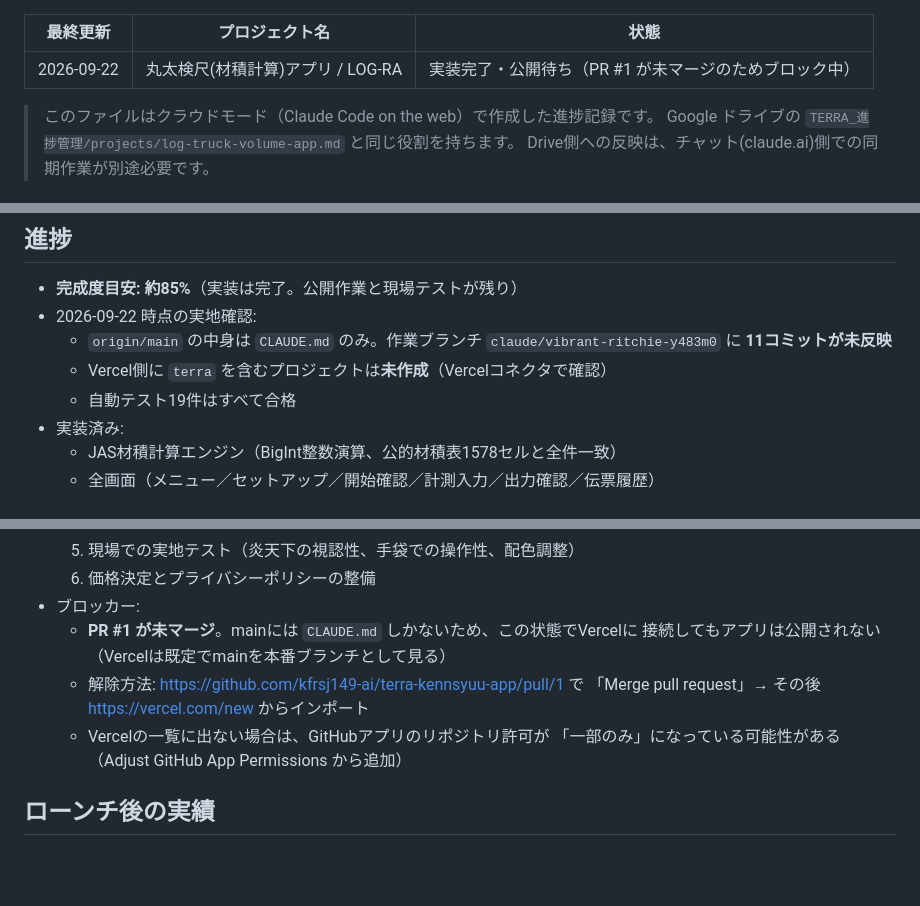
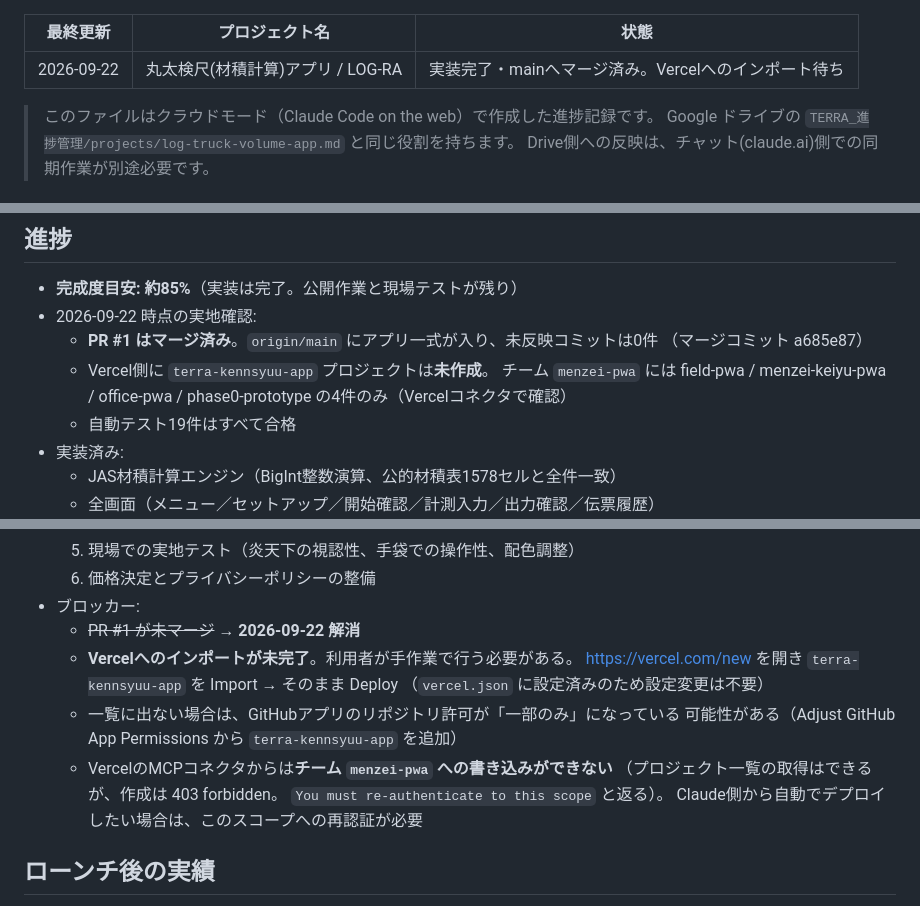
Before and after one commit to kfrsj149-ai/terra-kennsyuu-app, a Markdown page: STATUS_LOCAL.md, 3 parts joined by grey strips. Drawn GitHub-style; blank space fills up the shorter version.

Commit message:
STATUS_LOCAL.md: PR #1 のマージ完了とVercel側の状況を反映
- 状態を「実装完了・mainへマージ済み。Vercelへのインポート待ち」に変更
- ブロッカーだったPR未マージを解消済みとして記録（マージコミット a685e87）
- 新たなブロッカーとして、Vercelへのインポートが未完了であることと、
  MCPコネクタからチーム menzei-pwa への書き込みができない事実を記録
  （プロジェクト一覧の取得はできるが作成は403。再認証が必要）

Co-Authored-By: Claude Opus 5 <noreply@anthropic.com>
Claude-Session: https://claude.ai/code/session_01GfSShEazHSa2iG9HbmnMYt

```diff
--- a/STATUS_LOCAL.md
+++ b/STATUS_LOCAL.md
@@ -1,7 +1,7 @@
 ---
 最終更新: 2026-09-22
 プロジェクト名: 丸太検尺(材積計算)アプリ / LOG-RA
-状態: 実装完了・公開待ち（PR #1 が未マージのためブロック中）
+状態: 実装完了・mainへマージ済み。Vercelへのインポート待ち
 ---
 
 > このファイルはクラウドモード（Claude Code on the web）で作成した進捗記録です。
@@ -92,9 +92,11 @@
 ## 進捗
 - **完成度目安: 約85%**（実装は完了。公開作業と現場テストが残り）
 - 2026-09-22 時点の実地確認:
-  - `origin/main` の中身は `CLAUDE.md` のみ。作業ブランチ
-    `claude/vibrant-ritchie-y483m0` に **11コミットが未反映**
-  - Vercel側に `terra` を含むプロジェクトは**未作成**（Vercelコネクタで確認）
+  - **PR #1 はマージ済み**。`origin/main` にアプリ一式が入り、未反映コミットは0件
+    （マージコミット a685e87）
+  - Vercel側に `terra-kennsyuu-app` プロジェクトは**未作成**。
+    チーム `menzei-pwa` には field-pwa / menzei-keiyu-pwa / office-pwa /
+    phase0-prototype の4件のみ（Vercelコネクタで確認）
   - 自動テスト19件はすべて合格
 - 実装済み:
   - JAS材積計算エンジン（BigInt整数演算、公的材積表1578セルと全件一致）
@@ -122,12 +124,16 @@
   5. 現場での実地テスト（炎天下の視認性、手袋での操作性、配色調整）
   6. 価格決定とプライバシーポリシーの整備
 - ブロッカー:
-  - **PR #1 が未マージ**。mainには `CLAUDE.md` しかないため、この状態でVercelに
-    接続してもアプリは公開されない（Vercelは既定でmainを本番ブランチとして見る）
-  - 解除方法: https://github.com/kfrsj149-ai/terra-kennsyuu-app/pull/1 で
-    「Merge pull request」→ その後 https://vercel.com/new からインポート
-  - Vercelの一覧に出ない場合は、GitHubアプリのリポジトリ許可が
-    「一部のみ」になっている可能性がある（Adjust GitHub App Permissions から追加）
+  - ~~PR #1 が未マージ~~ → **2026-09-22 解消**
+  - **Vercelへのインポートが未完了**。利用者が手作業で行う必要がある。
+    https://vercel.com/new を開き `terra-kennsyuu-app` を Import → そのまま Deploy
+    （`vercel.json` に設定済みのため設定変更は不要）
+  - 一覧に出ない場合は、GitHubアプリのリポジトリ許可が「一部のみ」になっている
+    可能性がある（Adjust GitHub App Permissions から `terra-kennsyuu-app` を追加）
+  - VercelのMCPコネクタからは**チーム `menzei-pwa` への書き込みができない**
+    （プロジェクト一覧の取得はできるが、作成は 403 forbidden。
+    `You must re-authenticate to this scope` と返る）。
+    Claude側から自動でデプロイしたい場合は、このスコープへの再認証が必要
 
 ## ローンチ後の実績
 - 利用者数: -
```
